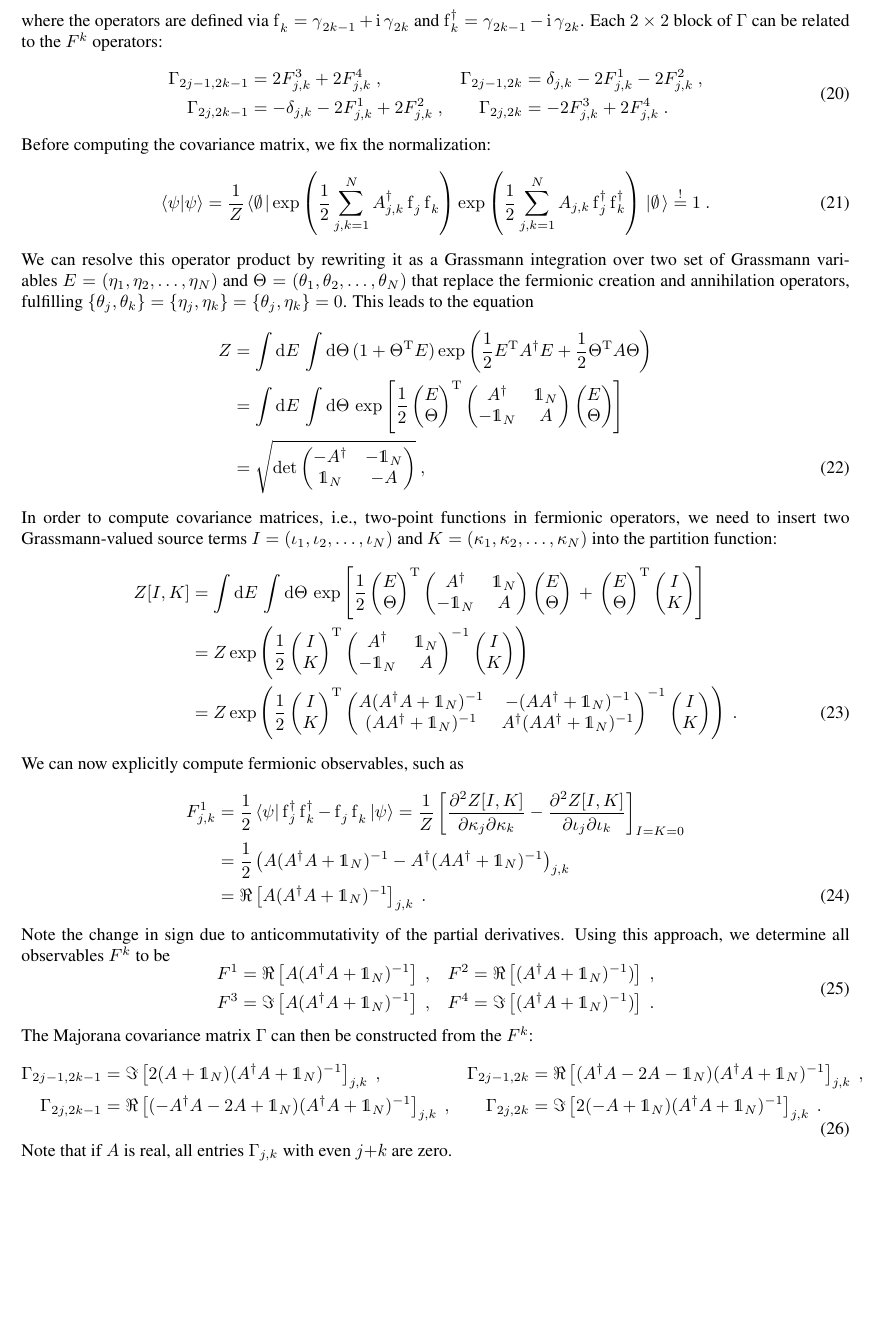
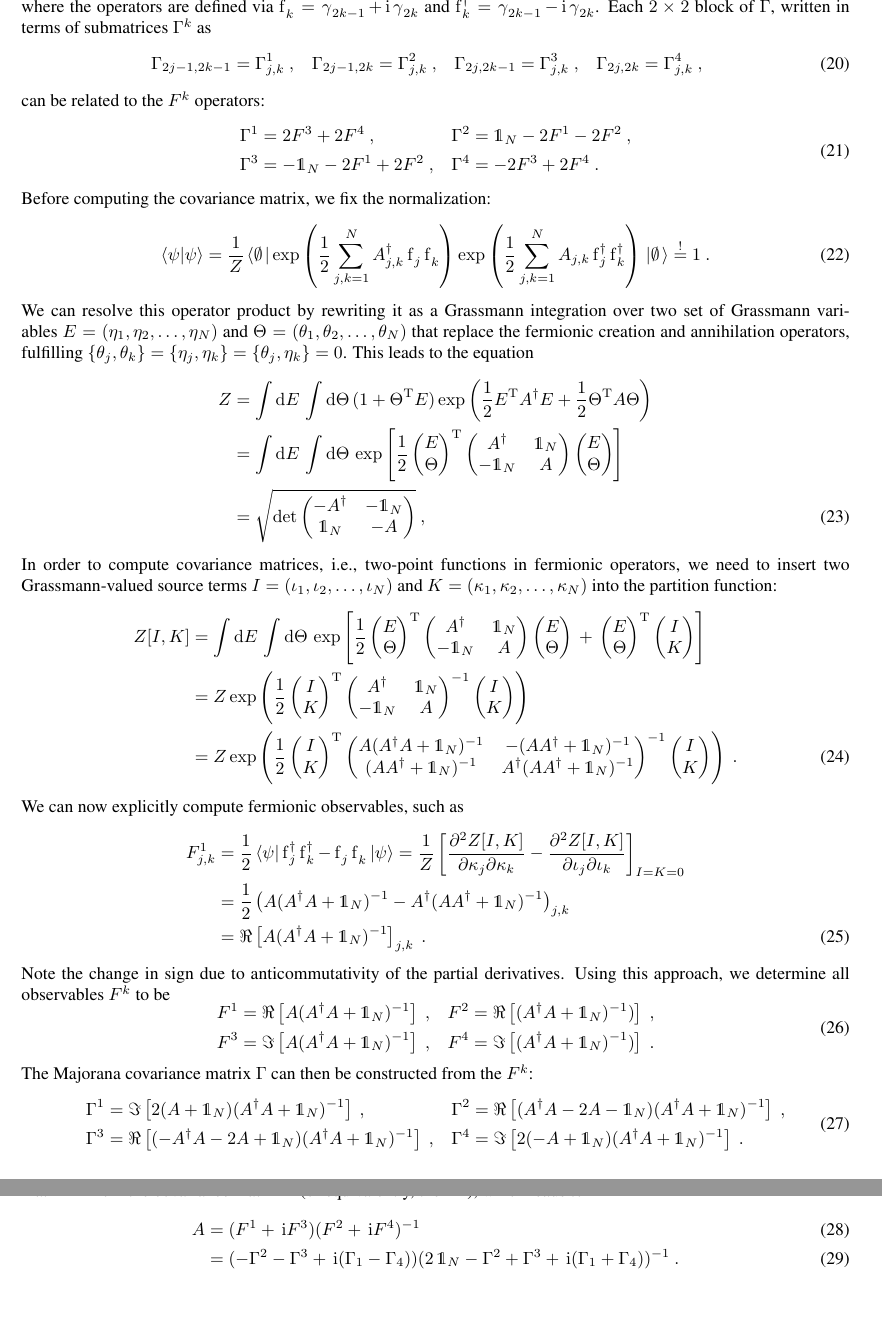
Before and after one commit to HugoCamargo89/Gaussian_Purifications, a LaTeX document (Covariance matrix conversion/eop_covmatrix.tex): part of page 4 of 4 before the commit and two parts of pages 4 and 5 of 5 after it, the two joined at a grey line, cut so that both start at the same text, the shorter picture padded with empty space. Compiled offline with pdfLaTeX.

Commit message:
Included reverse transformation

```diff
--- a/Covariance matrix conversion/eop_covmatrix.tex
+++ b/Covariance matrix conversion/eop_covmatrix.tex
@@ -170,13 +170,22 @@ These can be combined into one antisymmetric $2N \times 2N$ covariance matrix $\
 \Gamma_{j,k}(\psi) = \frac{\i\,}{2} \bra{\psi} [\m_j,\m_k]\ket \psi \ ,
 \end{equation}
 where the operators are defined via $\fe_k = \m_{2k-1} + \i \m_{2k}$ and  $\fd_k = \m_{2k-1} - \i \m_{2k}$.
-Each $2 \times 2$ block of $\Gamma$ can be related to the $F^k$ operators:
+Each $2 \times 2$ block of $\Gamma$, written in terms of submatrices $\Gamma^k$ as
 \begin{equation}
 \begin{aligned}
-\Gamma_{2j-1,2k-1} &= 2F^3_{j,k} + 2F^4_{j,k} \ ,&
-\Gamma_{2j-1,2k} &= \delta_{j,k} -2F^1_{j,k} - 2F^2_{j,k} \ ,\\
-\Gamma_{2j,2k-1} &= -\delta_{j,k} - 2 F^1_{j,k} + 2F^2_{j,k} \ ,&
-\Gamma_{2j,2k} &= -2F^3_{j,k} + 2F^4_{j,k} \ .
+\Gamma_{2j-1,2k-1} &= \Gamma^1_{j,k} \ ,&
+\Gamma_{2j-1,2k} &= \Gamma^2_{j,k} \ , &
+\Gamma_{2j,2k-1} &= \Gamma^3_{j,k} \ ,&
+\Gamma_{2j,2k} &= \Gamma^4_{j,k} \ ,
+\end{aligned}
+\end{equation}
+can be related to the $F^k$ operators:
+\begin{equation}
+\begin{aligned}
+\Gamma^1 &= 2F^3 + 2F^4 \ ,&
+\Gamma^2 &= \id_N -2F^1 - 2F^2 \ ,\\
+\Gamma^3 &= -\id_N - 2 F^1 + 2F^2 \ ,&
+\Gamma^4 &= -2F^3 + 2F^4 \ .
 \end{aligned}
 \end{equation}
 Before computing the covariance matrix, we fix the normalization:
@@ -284,12 +293,16 @@ F^4 &= \Im\left[(A^\dagger A + \id_N)^{-1}) \right] \ .
 The Majorana covariance matrix $\Gamma$ can then be constructed from the $F^k$:
 \begin{equation}
 \begin{aligned}
-\Gamma_{2j-1,2k-1} &= \Im\left[ 2(A + \id_N) (A^\dagger A + \id_N)^{-1} \right]_{j,k} \ ,&
-\Gamma_{2j-1,2k} &= \Re\left[ (A^\dagger A - 2A - \id_N) (A^\dagger A + \id_N)^{-1} \right]_{j,k} \ ,\\
-\Gamma_{2j,2k-1} &= \Re\left[ (-A^\dagger A - 2A + \id_N) (A^\dagger A + \id_N)^{-1} \right]_{j,k} \ ,&
-\Gamma_{2j,2k} &= \Im\left[ 2(-A + \id_N) (A^\dagger A + \id_N)^{-1} \right]_{j,k} \ .
+\Gamma^1 &= \Im\left[ 2(A + \id_N) (A^\dagger A + \id_N)^{-1} \right] \ ,&
+\Gamma^2 &= \Re\left[ (A^\dagger A - 2A - \id_N) (A^\dagger A + \id_N)^{-1} \right] \ ,\\
+\Gamma^3 &= \Re\left[ (-A^\dagger A - 2A + \id_N) (A^\dagger A + \id_N)^{-1} \right] \ ,&
+\Gamma^4 &= \Im\left[ 2(-A + \id_N) (A^\dagger A + \id_N)^{-1} \right] \ .
 \end{aligned}
 \end{equation}
-Note that if $A$ is real, all entries $\Gamma_{j,k}$ with even $j{+}k$ are zero.
+Note that if $A$ is real, the submatrices $\Gamma^1$ and $\Gamma^4$ are zero. We can invert this relationship to determine the generating matrix $A$ from the covariance matrix $\Gamma$ (or equivalently, the $F^k$), which leads to
+\begin{align}
+A &= (F^1 + \i F^3)(F^2 + \i F^4)^{-1} \\
+&=  ( -\Gamma^2 - \Gamma^3 + \i (\Gamma_1 - \Gamma_4) ) (2\, \id_N - \Gamma^2 + \Gamma^3 + \i (\Gamma_1 + \Gamma_4))^{-1} \ .
+\end{align}
 
 \end{document}
```
